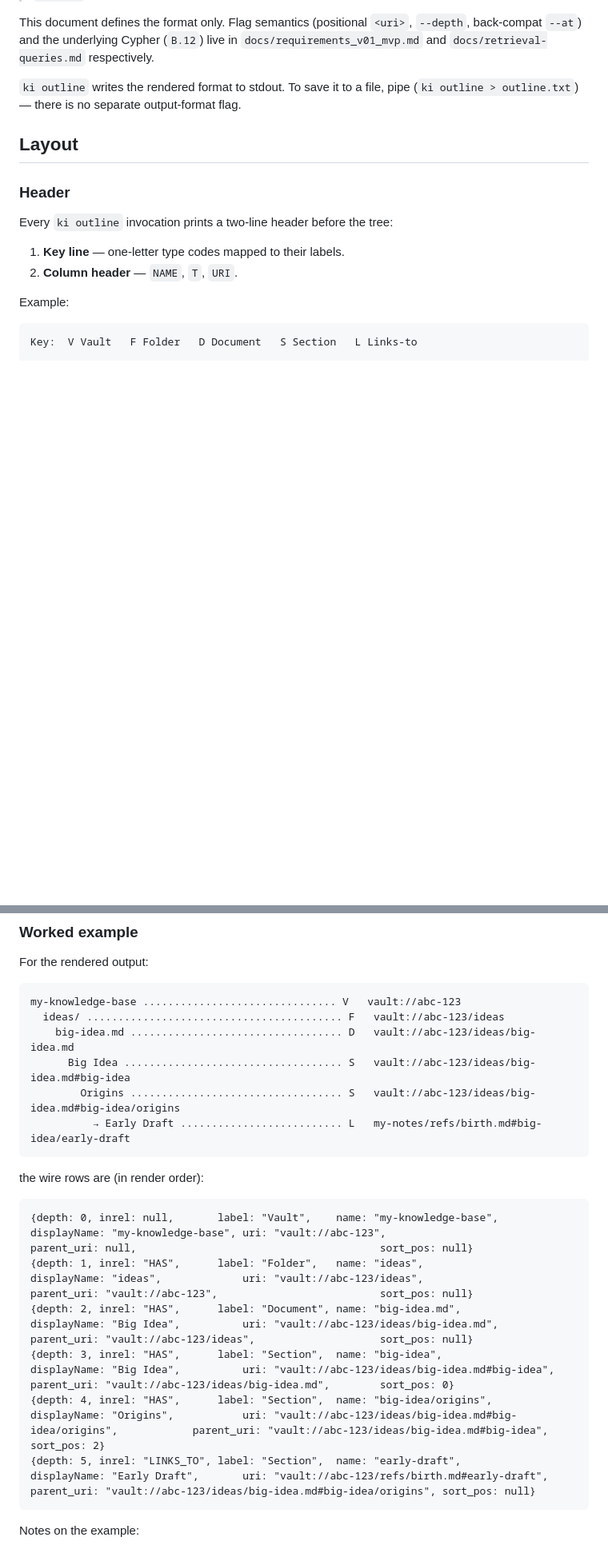
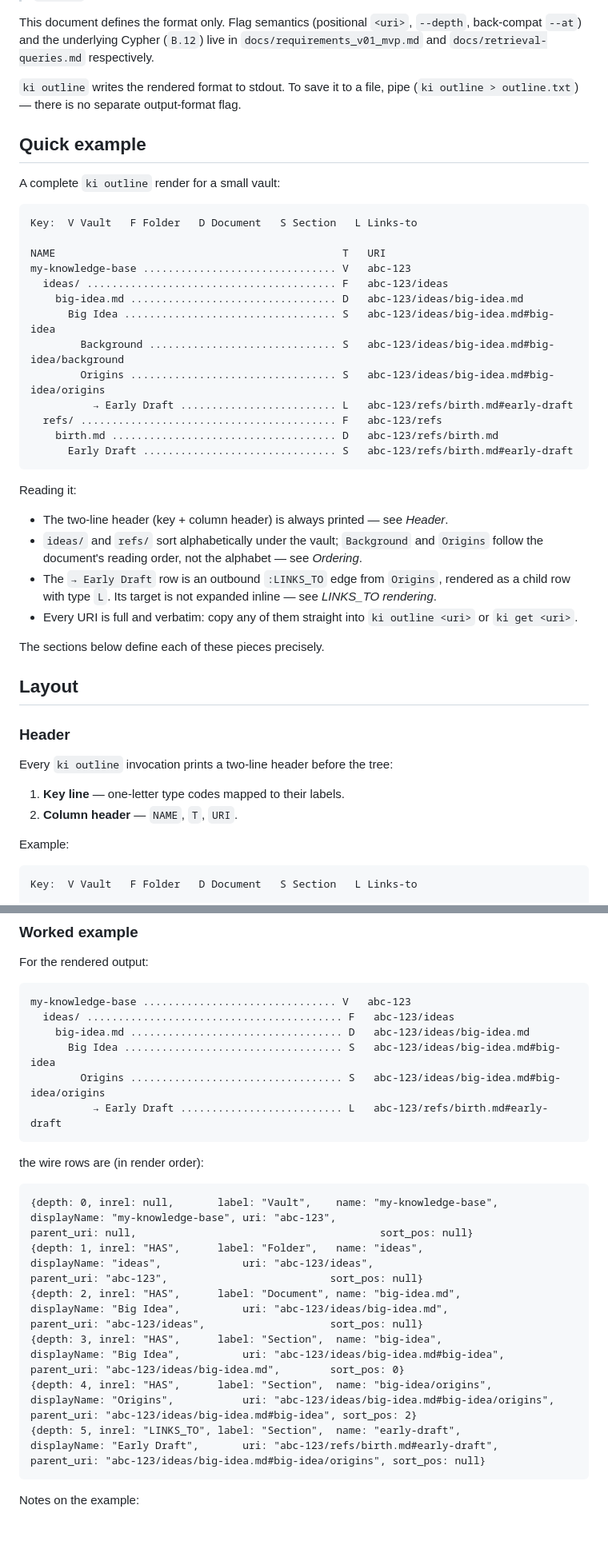
Before and after one commit to zach-blumenfeld/knowledge-index, a Markdown page: docs/outline-format.md, 2 parts joined by grey strips. Shown at 80% size. Rendered like a GitHub page; blank space fills up the shorter version.

````diff
--- a/docs/outline-format.md
+++ b/docs/outline-format.md
@@ -7,6 +7,35 @@ The default output of `ki outline` is a table-of-contents-style render of the va
 This document defines the format only. Flag semantics (positional `<uri>`, `--depth`, back-compat `--at`) and the underlying Cypher (`B.12`) live in `docs/requirements_v01_mvp.md` and `docs/retrieval-queries.md` respectively.
 
 `ki outline` writes the rendered format to stdout. To save it to a file, pipe (`ki outline > outline.txt`) — there is no separate output-format flag.
+
+## Quick example
+
+A complete `ki outline` render for a small vault:
+
+```
+Key:  V Vault   F Folder   D Document   S Section   L Links-to
+
+NAME                                              T   URI
+my-knowledge-base ............................... V   abc-123
+  ideas/ ........................................ F   abc-123/ideas
+    big-idea.md ................................. D   abc-123/ideas/big-idea.md
+      Big Idea .................................. S   abc-123/ideas/big-idea.md#big-idea
+        Background .............................. S   abc-123/ideas/big-idea.md#big-idea/background
+        Origins ................................. S   abc-123/ideas/big-idea.md#big-idea/origins
+          → Early Draft ......................... L   abc-123/refs/birth.md#early-draft
+  refs/ ......................................... F   abc-123/refs
+    birth.md .................................... D   abc-123/refs/birth.md
+      Early Draft ............................... S   abc-123/refs/birth.md#early-draft
+```
+
+Reading it:
+
+- The two-line header (key + column header) is always printed — see *Header*.
+- `ideas/` and `refs/` sort alphabetically under the vault; `Background` and `Origins` follow the document's reading order, not the alphabet — see *Ordering*.
+- The `→ Early Draft` row is an outbound `:LINKS_TO` edge from `Origins`, rendered as a child row with type `L`. Its target is not expanded inline — see *LINKS_TO rendering*.
+- Every URI is full and verbatim: copy any of them straight into `ki outline <uri>` or `ki get <uri>`.
+
+The sections below define each of these pieces precisely.
 
 ## Layout
 
@@ -262,23 +291,23 @@ Key points:
 For the rendered output:
 
 ```
-my-knowledge-base ............................... V   vault://abc-123
-  ideas/ ......................................... F   vault://abc-123/ideas
-    big-idea.md .................................. D   vault://abc-123/ideas/big-idea.md
-      Big Idea ................................... S   vault://abc-123/ideas/big-idea.md#big-idea
-        Origins .................................. S   vault://abc-123/ideas/big-idea.md#big-idea/origins
-          → Early Draft .......................... L   my-notes/refs/birth.md#big-idea/early-draft
+my-knowledge-base ............................... V   abc-123
+  ideas/ ......................................... F   abc-123/ideas
+    big-idea.md .................................. D   abc-123/ideas/big-idea.md
+      Big Idea ................................... S   abc-123/ideas/big-idea.md#big-idea
+        Origins .................................. S   abc-123/ideas/big-idea.md#big-idea/origins
+          → Early Draft .......................... L   abc-123/refs/birth.md#early-draft
 ```
 
 the wire rows are (in render order):
 
 ```
-{depth: 0, inrel: null,       label: "Vault",    name: "my-knowledge-base", displayName: "my-knowledge-base", uri: "vault://abc-123",                                              parent_uri: null,                                       sort_pos: null}
-{depth: 1, inrel: "HAS",      label: "Folder",   name: "ideas",             displayName: "ideas",             uri: "vault://abc-123/ideas",                                         parent_uri: "vault://abc-123",                          sort_pos: null}
-{depth: 2, inrel: "HAS",      label: "Document", name: "big-idea.md",       displayName: "Big Idea",          uri: "vault://abc-123/ideas/big-idea.md",                             parent_uri: "vault://abc-123/ideas",                    sort_pos: null}
-{depth: 3, inrel: "HAS",      label: "Section",  name: "big-idea",          displayName: "Big Idea",          uri: "vault://abc-123/ideas/big-idea.md#big-idea",                    parent_uri: "vault://abc-123/ideas/big-idea.md",        sort_pos: 0}
-{depth: 4, inrel: "HAS",      label: "Section",  name: "big-idea/origins",  displayName: "Origins",           uri: "vault://abc-123/ideas/big-idea.md#big-idea/origins",            parent_uri: "vault://abc-123/ideas/big-idea.md#big-idea", sort_pos: 2}
-{depth: 5, inrel: "LINKS_TO", label: "Section",  name: "early-draft",       displayName: "Early Draft",       uri: "vault://abc-123/refs/birth.md#early-draft",                     parent_uri: "vault://abc-123/ideas/big-idea.md#big-idea/origins", sort_pos: null}
+{depth: 0, inrel: null,       label: "Vault",    name: "my-knowledge-base", displayName: "my-knowledge-base", uri: "abc-123",                                              parent_uri: null,                                       sort_pos: null}
+{depth: 1, inrel: "HAS",      label: "Folder",   name: "ideas",             displayName: "ideas",             uri: "abc-123/ideas",                                         parent_uri: "abc-123",                          sort_pos: null}
+{depth: 2, inrel: "HAS",      label: "Document", name: "big-idea.md",       displayName: "Big Idea",          uri: "abc-123/ideas/big-idea.md",                             parent_uri: "abc-123/ideas",                    sort_pos: null}
+{depth: 3, inrel: "HAS",      label: "Section",  name: "big-idea",          displayName: "Big Idea",          uri: "abc-123/ideas/big-idea.md#big-idea",                    parent_uri: "abc-123/ideas/big-idea.md",        sort_pos: 0}
+{depth: 4, inrel: "HAS",      label: "Section",  name: "big-idea/origins",  displayName: "Origins",           uri: "abc-123/ideas/big-idea.md#big-idea/origins",            parent_uri: "abc-123/ideas/big-idea.md#big-idea", sort_pos: 2}
+{depth: 5, inrel: "LINKS_TO", label: "Section",  name: "early-draft",       displayName: "Early Draft",       uri: "abc-123/refs/birth.md#early-draft",                     parent_uri: "abc-123/ideas/big-idea.md#big-idea/origins", sort_pos: null}
 ```
 
 Notes on the example:
````
Also changed, not shown: other parts of docs/outline-format.md (+16 -16 lines), docs/theme-format.md (+2 -1 lines), docs/theme-queries.md (+3 -2 lines).
